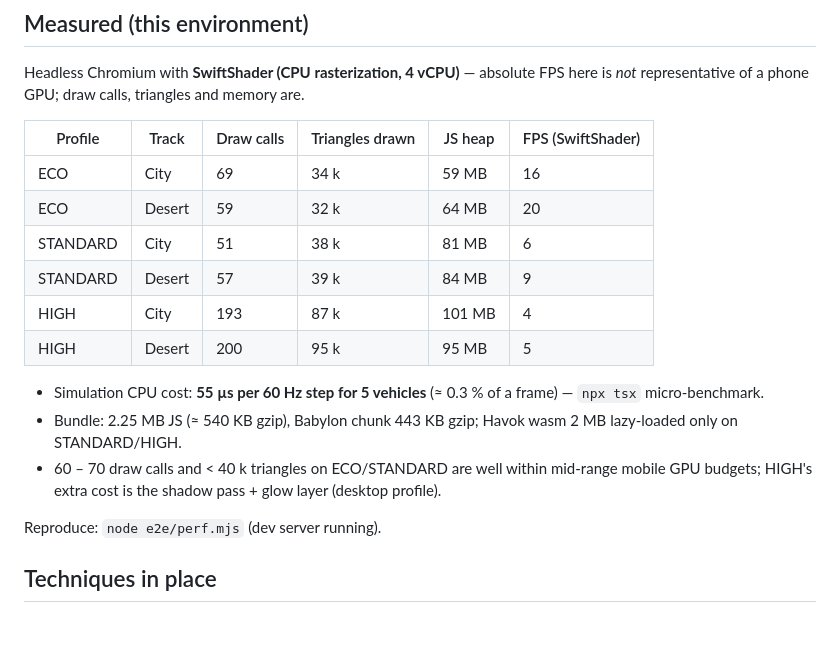
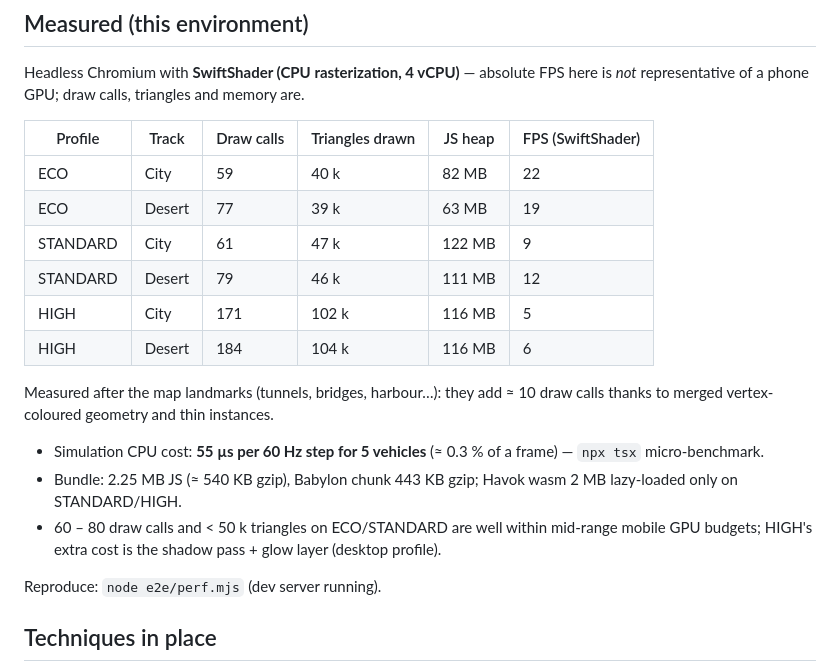
Before and after one commit to leminekhlil/race-rush, a Markdown page: docs/performance.md, the part around the change. Drawn GitHub-style; blank space fills up the shorter version.

```diff
--- a/docs/performance.md
+++ b/docs/performance.md
@@ -22,16 +22,18 @@ Headless Chromium with **SwiftShader (CPU rasterization, 4 vCPU)** — absolute
 
 | Profile | Track | Draw calls | Triangles drawn | JS heap | FPS (SwiftShader) |
 |---|---|---|---|---|---|
-| ECO | City | 69 | 34 k | 59 MB | 16 |
-| ECO | Desert | 59 | 32 k | 64 MB | 20 |
-| STANDARD | City | 51 | 38 k | 81 MB | 6 |
-| STANDARD | Desert | 57 | 39 k | 84 MB | 9 |
-| HIGH | City | 193 | 87 k | 101 MB | 4 |
-| HIGH | Desert | 200 | 95 k | 95 MB | 5 |
+| ECO | City | 59 | 40 k | 82 MB | 22 |
+| ECO | Desert | 77 | 39 k | 63 MB | 19 |
+| STANDARD | City | 61 | 47 k | 122 MB | 9 |
+| STANDARD | Desert | 79 | 46 k | 111 MB | 12 |
+| HIGH | City | 171 | 102 k | 116 MB | 5 |
+| HIGH | Desert | 184 | 104 k | 116 MB | 6 |
+
+Measured after the map landmarks (tunnels, bridges, harbour…): they add ≈ 10 draw calls thanks to merged vertex-coloured geometry and thin instances.
 
 - Simulation CPU cost: **55 µs per 60 Hz step for 5 vehicles** (≈ 0.3 % of a frame) — `npx tsx` micro-benchmark.
 - Bundle: 2.25 MB JS (≈ 540 KB gzip), Babylon chunk 443 KB gzip; Havok wasm 2 MB lazy-loaded only on STANDARD/HIGH.
-- 60 – 70 draw calls and < 40 k triangles on ECO/STANDARD are well within mid-range mobile GPU budgets; HIGH's extra cost is the shadow pass + glow layer (desktop profile).
+- 60 – 80 draw calls and < 50 k triangles on ECO/STANDARD are well within mid-range mobile GPU budgets; HIGH's extra cost is the shadow pass + glow layer (desktop profile).
 
 Reproduce: `node e2e/perf.mjs` (dev server running).
 
```
Also changed, not shown: docs/architecture.md (+2 -0 lines), docs/gameplay.md (+6 -1 lines).
